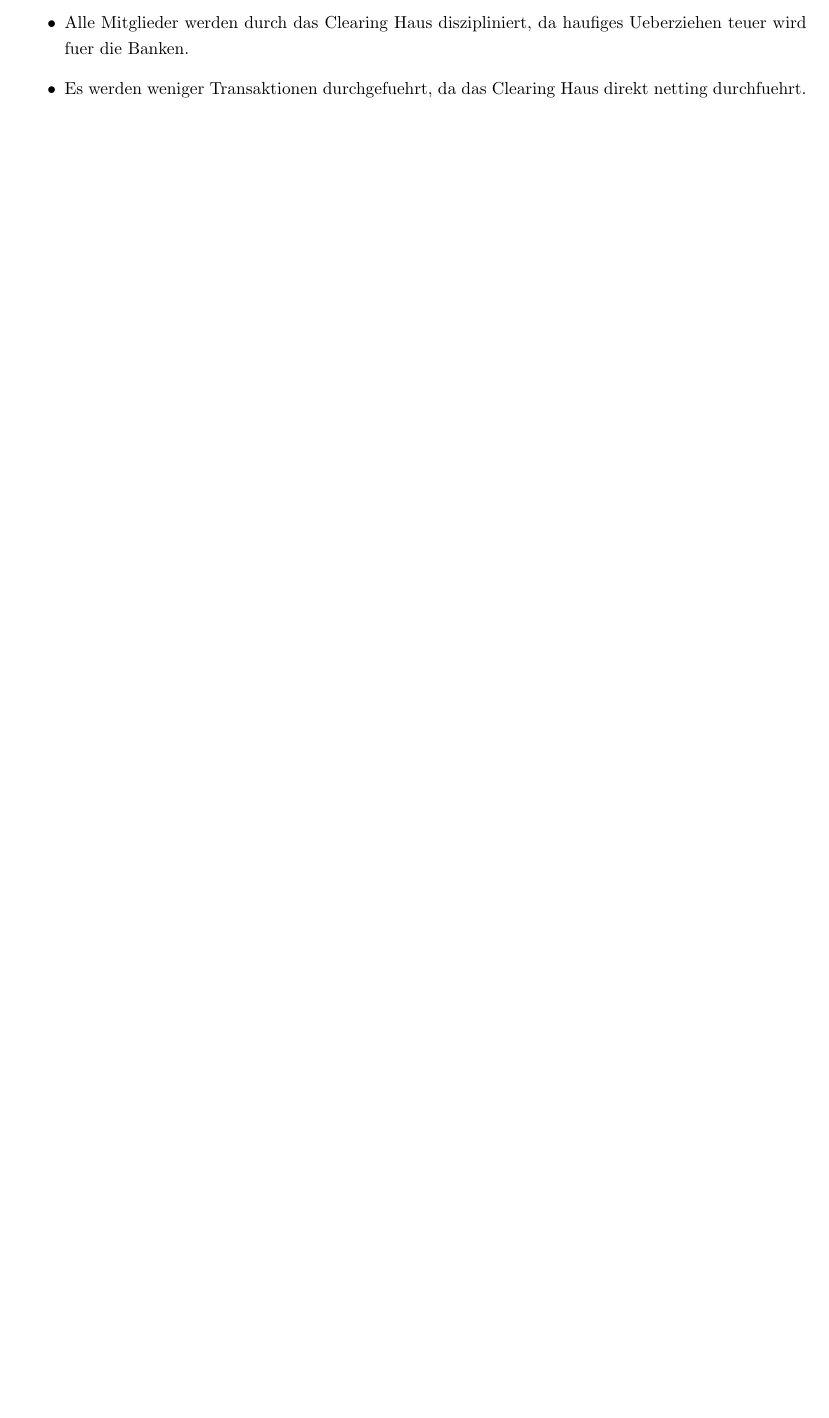
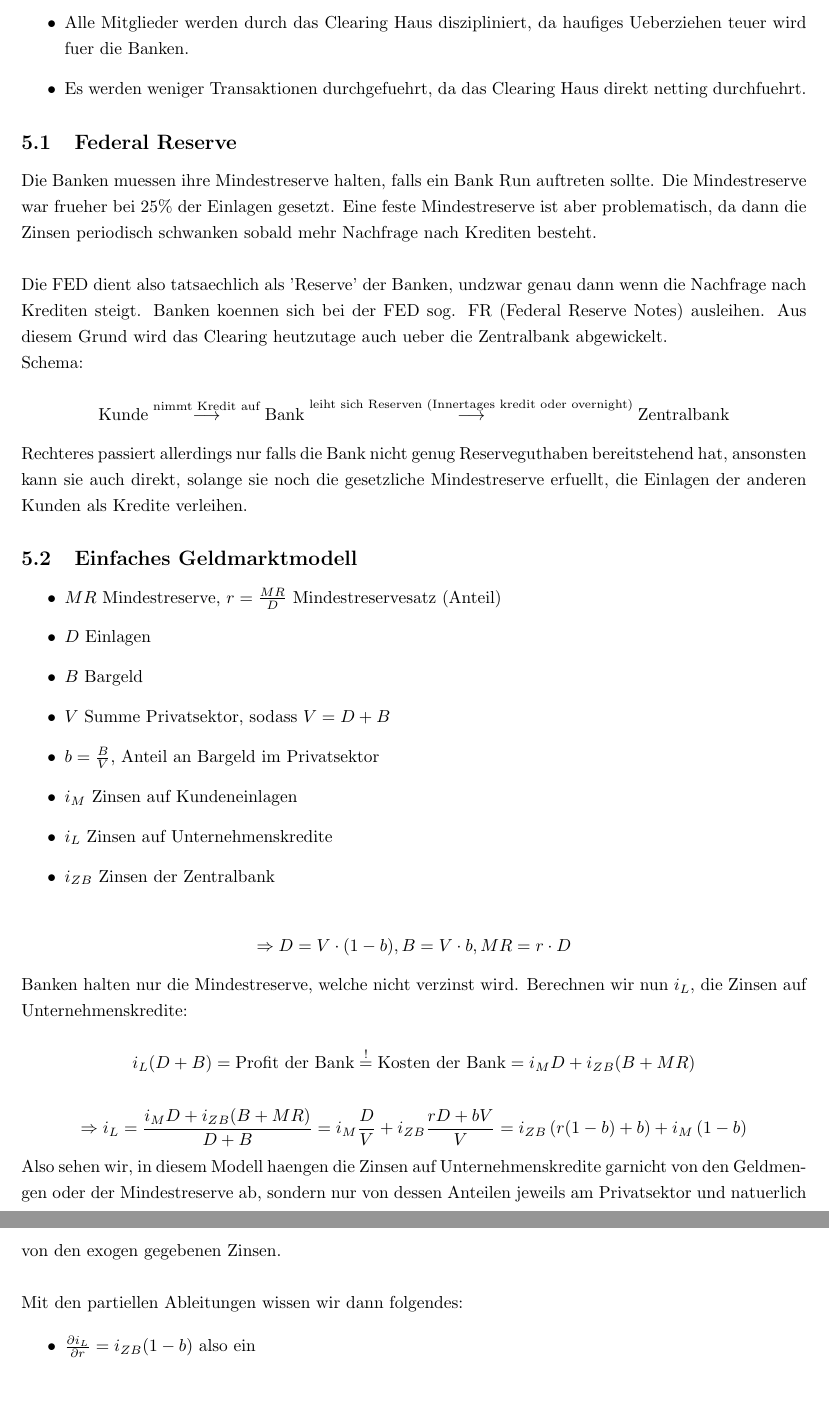
Before and after one commit to data-stepper/latex-university-shit, a LaTeX document (Notizen/Geldtheorie.tex): part of page 4 of 4 before the commit and two parts of pages 4 and 5 of 5 after it, the two joined at a grey line, cut so that both start at the same text, the shorter picture padded with empty space. Compiled offline with pdfLaTeX.

Commit message:
Cooles Geldmarktmodell

```diff
--- a/Notizen/Geldtheorie.tex
+++ b/Notizen/Geldtheorie.tex
@@ -195,4 +195,84 @@ Vorteile eines multilateralen Clearing Haus:
 	      direkt netting durchfuehrt.
 \end{itemize}
 
+\subsection{Federal Reserve}
+
+Die Banken muessen ihre Mindestreserve halten, falls ein Bank Run auftreten
+sollte. Die Mindestreserve war frueher bei 25\% der Einlagen gesetzt. Eine
+feste Mindestreserve ist aber problematisch, da dann die Zinsen periodisch
+schwanken sobald mehr Nachfrage nach Krediten besteht. \\
+
+Die FED dient also tatsaechlich als 'Reserve' der Banken, undzwar genau dann
+wenn die Nachfrage nach Krediten steigt. Banken koennen sich bei der FED sog.
+FR (Federal Reserve Notes) ausleihen. Aus diesem Grund wird das Clearing
+heutzutage auch ueber die Zentralbank abgewickelt.
+
+Schema:
+
+\[
+	\text{Kunde}
+	\overset{\text{nimmt Kredit auf}} \longrightarrow
+	\text{Bank}
+	\overset{\text{leiht sich Reserven (Innertages kredit oder overnight)}}
+	\longrightarrow
+	\text{Zentralbank}
+\]
+
+Rechteres passiert allerdings nur falls die Bank nicht genug Reserveguthaben
+bereitstehend hat, ansonsten kann sie auch direkt,
+solange sie noch die gesetzliche Mindestreserve erfuellt,
+die Einlagen der anderen Kunden als Kredite verleihen.
+
+\subsection{Einfaches Geldmarktmodell}
+
+\begin{itemize}
+	\item $MR$ Mindestreserve, $r = \frac{ MR }{ D }$ Mindestreservesatz (Anteil)
+	\item $D$ Einlagen
+	\item $B$ Bargeld
+	\item $V$ Summe Privatsektor, sodass $V = D + B$
+	\item $b = \frac{ B }{ V }$, Anteil an Bargeld im Privatsektor
+	\item $i_M$ Zinsen auf Kundeneinlagen
+	\item $i_L$ Zinsen auf Unternehmenskredite
+	\item $i_{ZB}$ Zinsen der Zentralbank
+\end{itemize}
+
+\[
+	\Rightarrow
+	D = V \cdot (1 - b),
+	B = V \cdot b,
+	MR = r \cdot D
+\]
+
+Banken halten nur die Mindestreserve, welche nicht verzinst wird.
+Berechnen wir nun $i_L$, die Zinsen auf Unternehmenskredite:
+
+\[
+	i_L (D + B) = \text{Profit der Bank}
+	\overset{!} =
+	\text{Kosten der Bank}
+	=
+	i_M D + i_{ZB} (B + MR)
+\]
+
+\[
+	\Rightarrow i_L = \frac{ i_M D + i_{ZB} (B + MR) }{ D + B } =
+	i_M \frac{ D }{ V } + i_{ZB} \frac{ rD + bV }{ V } =
+	i_{ZB} \left(
+	r (1-b) + b
+	\right) + i_M \left(
+	1 - b
+	\right)
+\]
+
+Also sehen wir, in diesem Modell haengen die Zinsen auf Unternehmenskredite
+garnicht von den Geldmengen oder der Mindestreserve ab, sondern nur von dessen
+Anteilen jeweils am Privatsektor und natuerlich von den exogen gegebenen Zinsen. \\
+
+Mit den partiellen Ableitungen wissen wir dann folgendes:
+
+\begin{itemize}
+	\item $\frac{ \partial i_L }{ \partial r } = i_{ZB} (1 - b)$
+	      also ein
+\end{itemize}
+
 \end{document}
```
